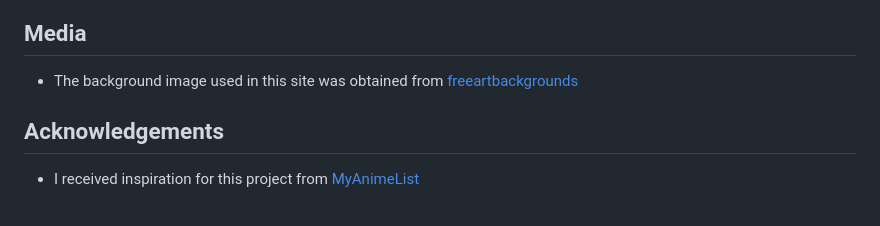
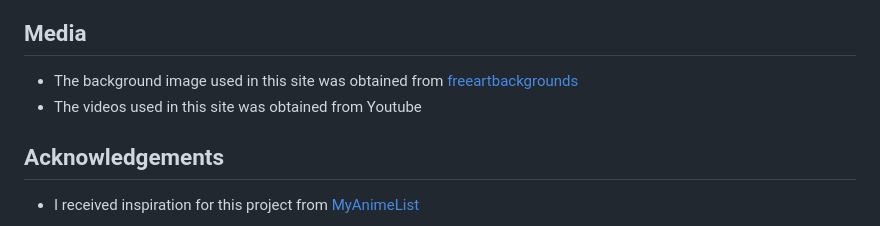
Before and after one commit to kurolatte/Anime-Fandom-API, a Markdown page: readme.md, the part around the change. GitHub-like rendering.

```diff
--- a/readme.md
+++ b/readme.md
@@ -65,6 +65,7 @@ No issue, other than the features that has not been implemented as mentioned.
 
 ## Media
 * The background image used in this site was obtained from [freeartbackgrounds](https://freeartbackgrounds.com/)
+* The videos used in this site was obtained from Youtube
 
 ## Acknowledgements
 * I received inspiration for this project from [MyAnimeList](https://myanimelist.net/)
```
